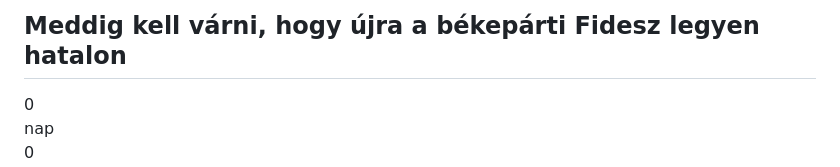
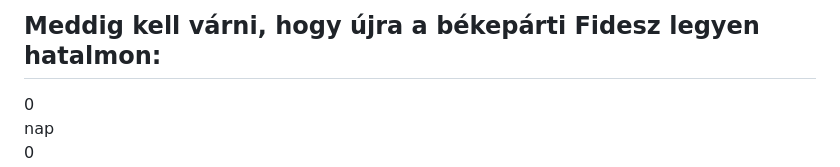
Before and after one commit to mgradampapp/countdown-site, a Markdown page: README.md, the part around the change. Drawn GitHub-style.

```diff
--- a/README.md
+++ b/README.md
@@ -72,7 +72,7 @@
 <body>
 
 <div class="box">
-  <h2>Meddig kell várni, hogy újra a békepárti Fidesz legyen hatalon</h2>
+  <h2>Meddig kell várni, hogy újra a békepárti Fidesz legyen hatalmon:</h2>
 
   <div class="countdown" id="countdown">
     <div id="d"><span id="days">0</span><div class="label">nap</div></div>
```
